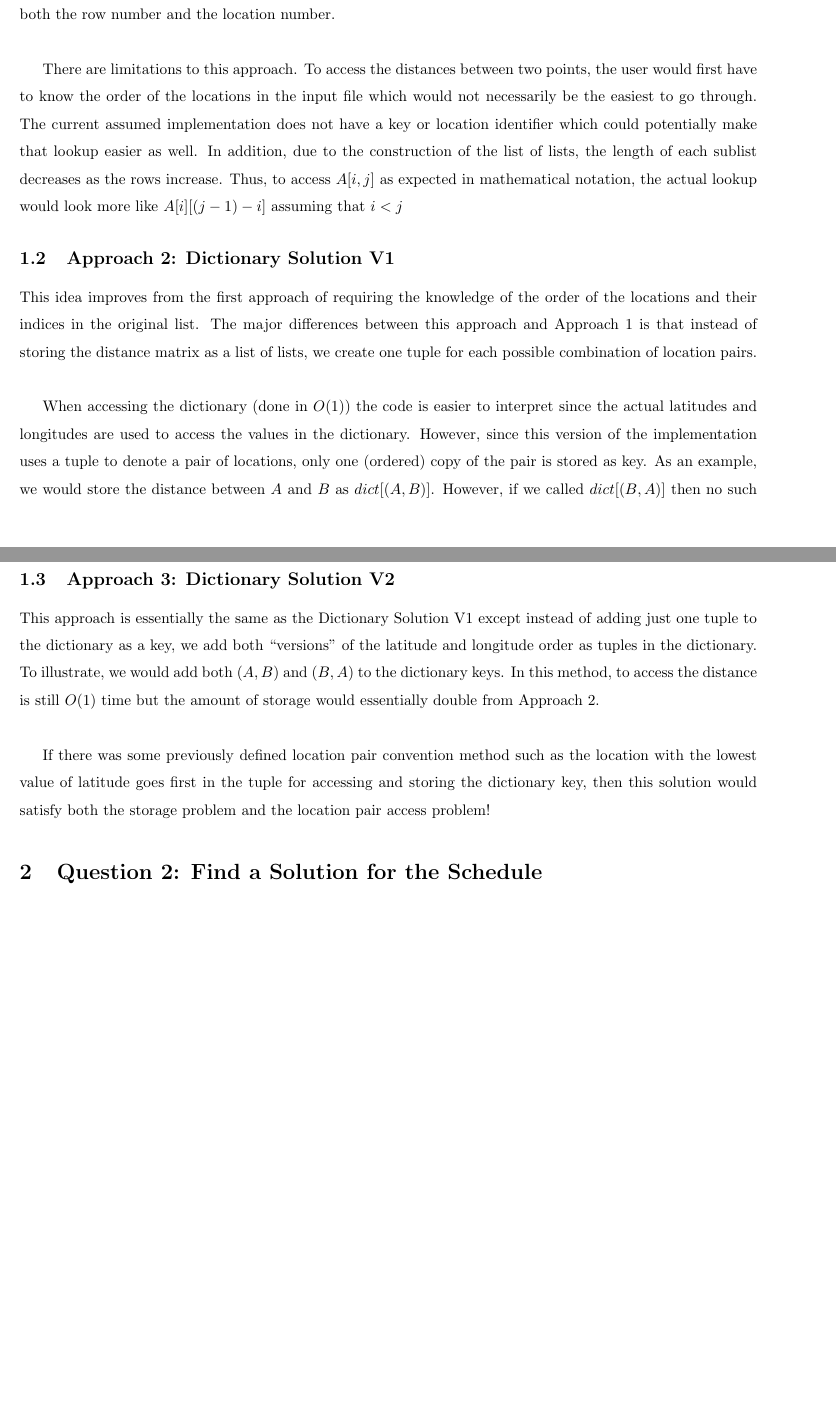
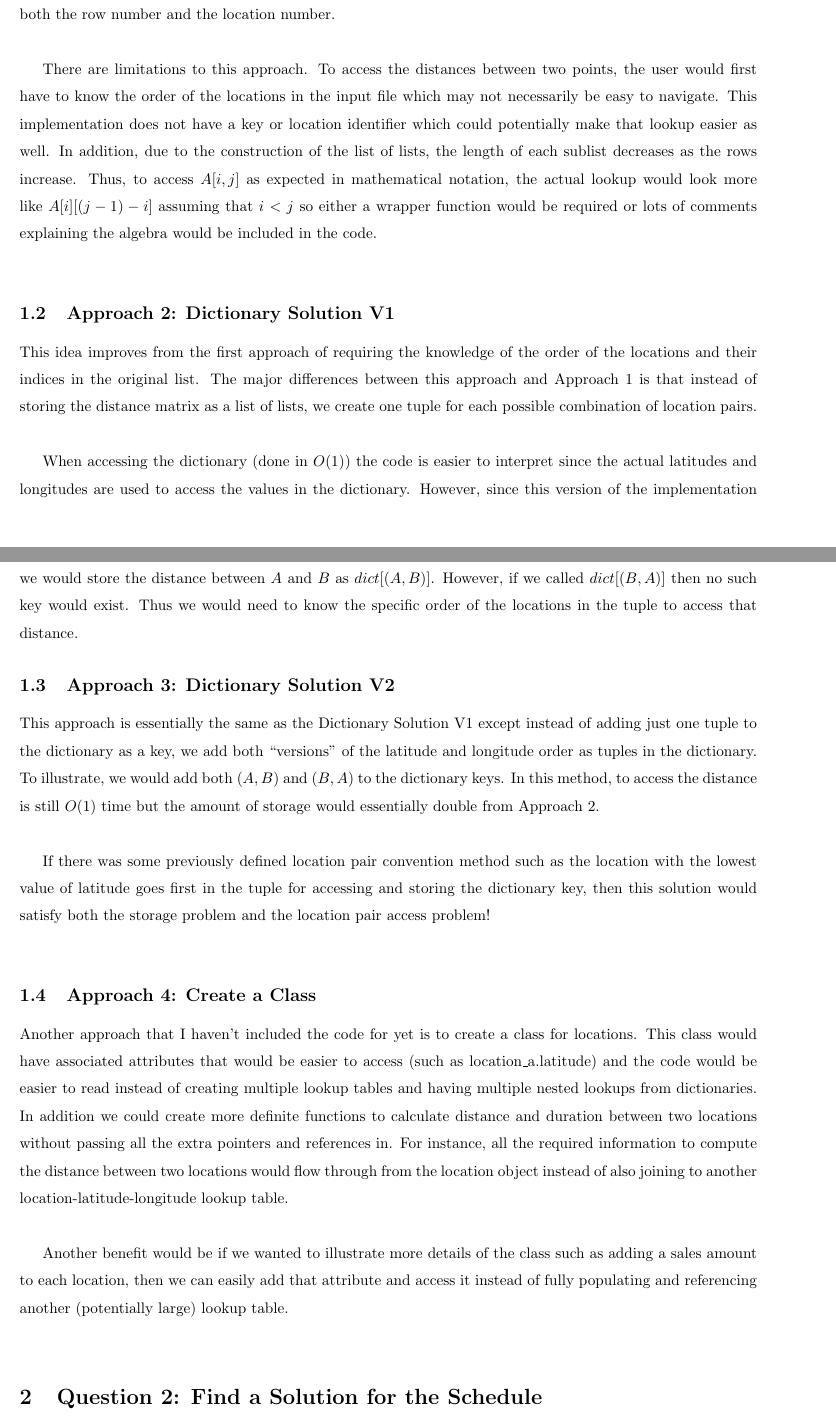
Before and after one commit to gloriadazevedo/MapAnythingChallenge, a LaTeX document (writeup.tex): two parts of pages 1 and 2 of 6 before the commit and two parts of pages 1 and 2 of 7 after it, joined at a grey line, cut so that both start at the same text, the shorter picture padded with empty space. Compiled offline with pdfLaTeX.

Commit message:
Minor adjustments to pdf

```diff
--- a/writeup.tex
+++ b/writeup.tex
@@ -34,7 +34,7 @@
 The idea of using this solution was such to preserve the order of the locations (only denoted by a latitude and longitude without a unique identifier) and then create an distance matrix for distances between points i and j.  This solution when implemented correctly would save about half of the storage space to be on the magnitude of $\frac{n^2-n}{2}$ instead of $n^2$.Assuming the distance between two points are the same, no matter the direction, we only need to construct
 the upper right half of the matrix denoted $x_{ij}, j>i$.  Also note that the diagonal would always be 0 since a point is always 0 distance from itself and we would not need to store it.  I have implemented a ``list of lists" solution where the wrapping list denotes the row number while the second index is a function of both the row number and the location number.  \\
 
-There are limitations to this approach.  To access the distances between two points, the user would first have to know the order of the locations in the input file which would not necessarily be the easiest to go through.  The current assumed implementation does not have a key or location identifier which could potentially make that lookup easier as well.  In addition, due to the construction of the list of lists, the length of each sublist decreases as the rows increase.  Thus, to access $A[i,j]$ as expected in mathematical notation, the actual lookup would look more like $A[i][(j-1)-i]$ assuming that $i<j$
+There are limitations to this approach.  To access the distances between two points, the user would first have to know the order of the locations in the input file which may not necessarily be easy to navigate.  This implementation does not have a key or location identifier which could potentially make that lookup easier as well.  In addition, due to the construction of the list of lists, the length of each sublist decreases as the rows increase.  Thus, to access $A[i,j]$ as expected in mathematical notation, the actual lookup would look more like $A[i][(j-1)-i]$ assuming that $i<j$ so either a wrapper function would be required or lots of comments explaining the algebra would be included in the code.\\
 
 \subsection{Approach 2: Dictionary Solution V1}
 This idea improves from the first approach of requiring the knowledge of the order of the locations and their indices in the original list.  The major differences between this approach and Approach 1 is that instead of storing the distance matrix as a list of lists, we create one tuple for each possible combination of location pairs. \\
@@ -44,7 +44,12 @@ When accessing the dictionary (done in $O(1)$) the code is easier to interpret s
 \subsection{Approach 3: Dictionary Solution V2}
 This approach is essentially the same as the Dictionary Solution V1 except instead of adding just one tuple to the dictionary as a key, we add both ``versions" of the latitude and longitude order as tuples in the dictionary.  To illustrate, we would add both $(A,B)$ and $(B,A)$ to the dictionary keys.  In this method, to access the distance is still $O(1)$ time but the amount of storage would essentially double from Approach 2.\\
 
-If there was some previously defined location pair convention method such as the location with the lowest value of latitude goes first in the tuple for accessing and storing the dictionary key, then this solution would satisfy both the storage problem and the location pair access problem!
+If there was some previously defined location pair convention method such as the location with the lowest value of latitude goes first in the tuple for accessing and storing the dictionary key, then this solution would satisfy both the storage problem and the location pair access problem!\\
+
+\subsection{Approach 4: Create a Class}
+Another approach that I haven't included the code for yet is to create a class for locations.  This class would have associated attributes that would be easier to access (such as location\_a.latitude) and the code would be easier to read instead of creating multiple lookup tables and having multiple nested lookups from dictionaries.  In addition we could create more definite functions to calculate distance and duration between two locations without passing all the extra pointers and references in.  For instance, all the required information to compute the distance between two locations would flow through from the location object instead of also joining to another location-latitude-longitude lookup table.\\
+
+Another benefit would be if we wanted to illustrate more details of the class such as adding a sales amount to each location, then we can easily add that attribute and access it instead of fully populating and referencing another (potentially large) lookup table.\\
 
 \section{Question 2: Find a Solution for the Schedule}
 \textbf{Goal:} Need to minimize the number of drivers such that all clients are
```
Also changed, not shown: writeup.pdf, writeup.tex (2 more changed lines), 3 other files.
